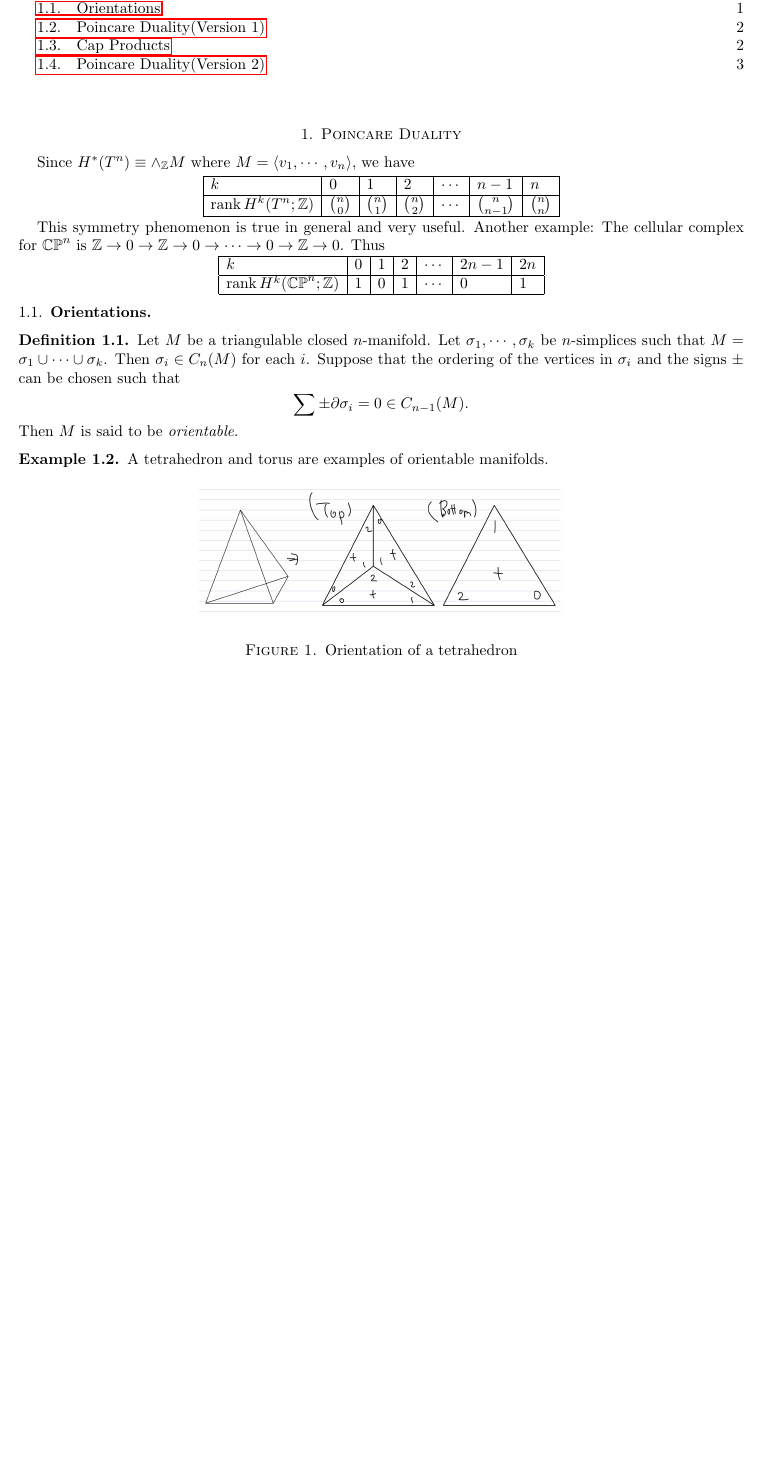
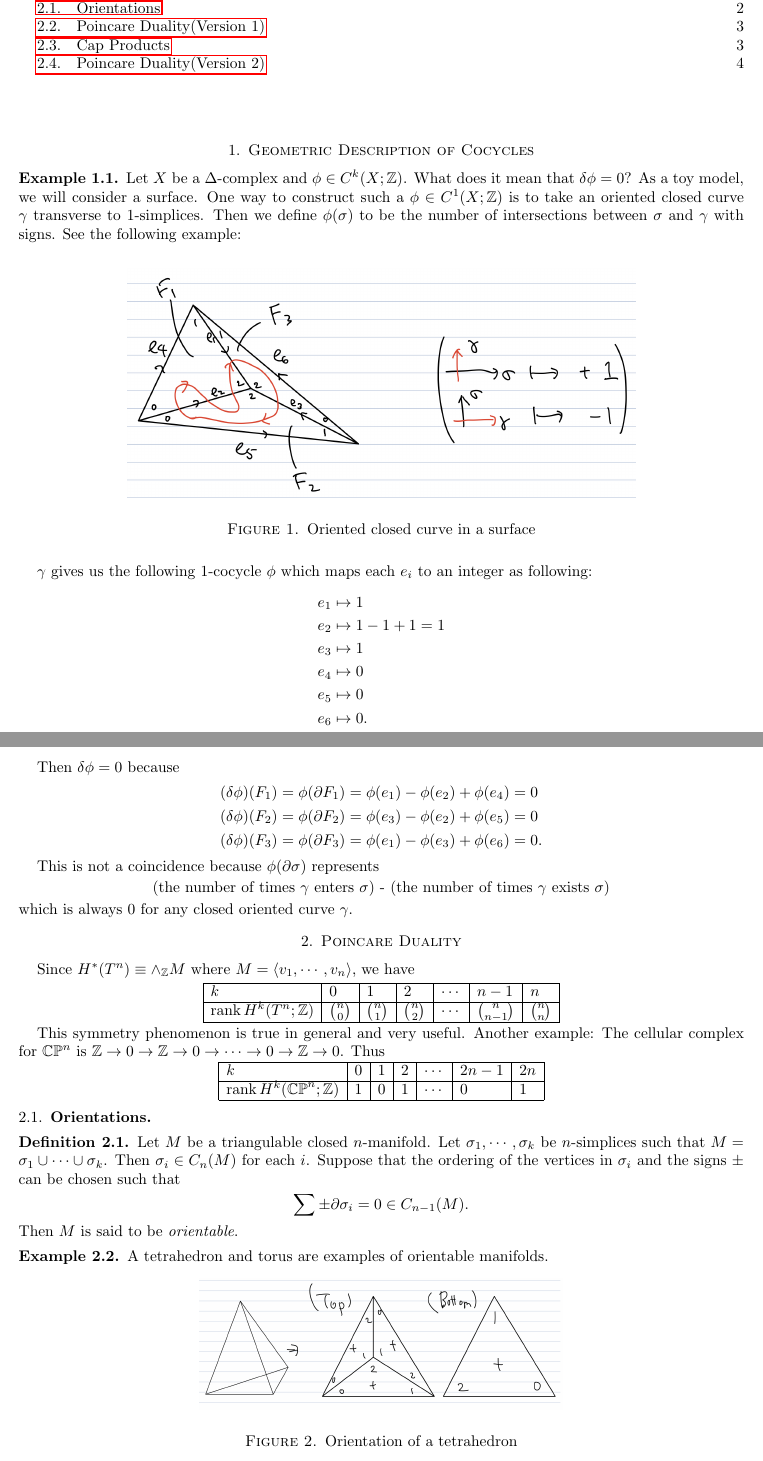
Before and after one commit to hidenori-shinohara/algebraic_toplogy_notes, a LaTeX paper (algebraic_topology_2.tex): part of page 1 of 4 before the commit and two parts of pages 1 and 2 of 4 after it, the two joined at a grey line, cut so that both start at the same text, the shorter picture padded with empty space. Compiled offline with pdfLaTeX.

Commit message:
Add a discussion on cocycles

```diff
--- a/algebraic_topology_2.tex
+++ b/algebraic_topology_2.tex
@@ -82,6 +82,46 @@
 
 \maketitle
 \tableofcontents
+
+\section{Geometric Description of Cocycles}
+
+\begin{exmp}
+  Let $X$ be a $\Delta$-complex and $\phi \in C^k(X; \mathbb{Z})$.
+  What does it mean that $\delta \phi = 0$?
+  As a toy model, we will consider a surface.
+  One way to construct such a $\phi \in C^1(X; \mathbb{Z})$ is to take an oriented closed curve $\gamma$ transverse to 1-simplices.
+  Then we define $\phi(\sigma)$ to be the number of intersections between $\sigma$ and $\gamma$ with signs.
+  See the following example:
+
+  \begin{figure}[!htb]
+    \includegraphics[width=.7\linewidth]{img/geometric_description_cocycle.jpeg}
+    \caption{Oriented closed curve in a surface}
+    \label{fig:cocycle}
+  \end{figure}
+
+  $\gamma$ gives us the following 1-cocycle $\phi$ which maps each $e_i$ to an integer as following:
+  \begin{align*}
+    & e_1 \mapsto 1 \\
+    & e_2 \mapsto 1 - 1 + 1 = 1 \\
+    & e_3 \mapsto 1 \\
+    & e_4 \mapsto 0 \\
+    & e_5 \mapsto 0 \\
+    & e_6 \mapsto 0.
+  \end{align*}
+
+  Then $\delta\phi = 0$ because
+  \begin{align*}
+    (\delta\phi)(F_1) &= \phi(\partial F_1) = \phi(e_1) - \phi(e_2) + \phi(e_4) = 0 \\
+    (\delta\phi)(F_2) &= \phi(\partial F_2) = \phi(e_3) - \phi(e_2) + \phi(e_5) = 0 \\
+    (\delta\phi)(F_3) &= \phi(\partial F_3) = \phi(e_1) - \phi(e_3) + \phi(e_6) = 0.
+  \end{align*}
+
+  This is not a coincidence because $\phi(\partial\sigma)$ represents
+  \begin{center}
+    (the number of times $\gamma$ enters $\sigma$) - (the number of times $\gamma$ exists $\sigma$)
+  \end{center}
+  which is always 0 for any closed oriented curve $\gamma$.
+\end{exmp}
 
 \section{Poincare Duality}
 
```
Also changed, not shown: algebraic_topology_2.pdf, img/geometric_description_cocycle.jpeg (added), algebraic_topology_2.tex (1 more changed lines).
